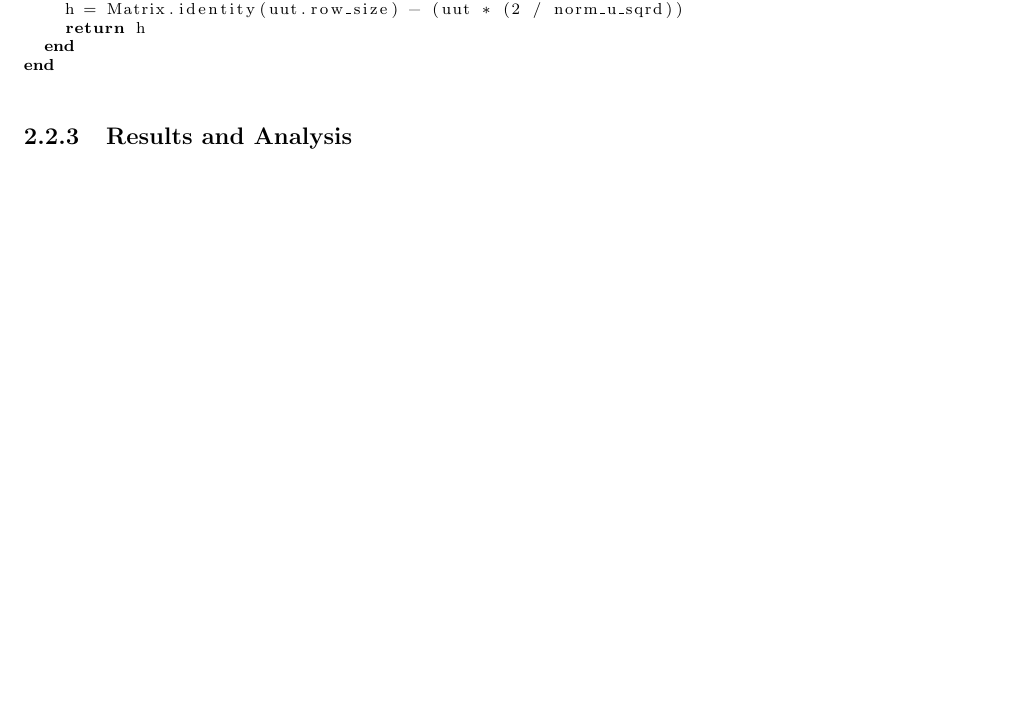
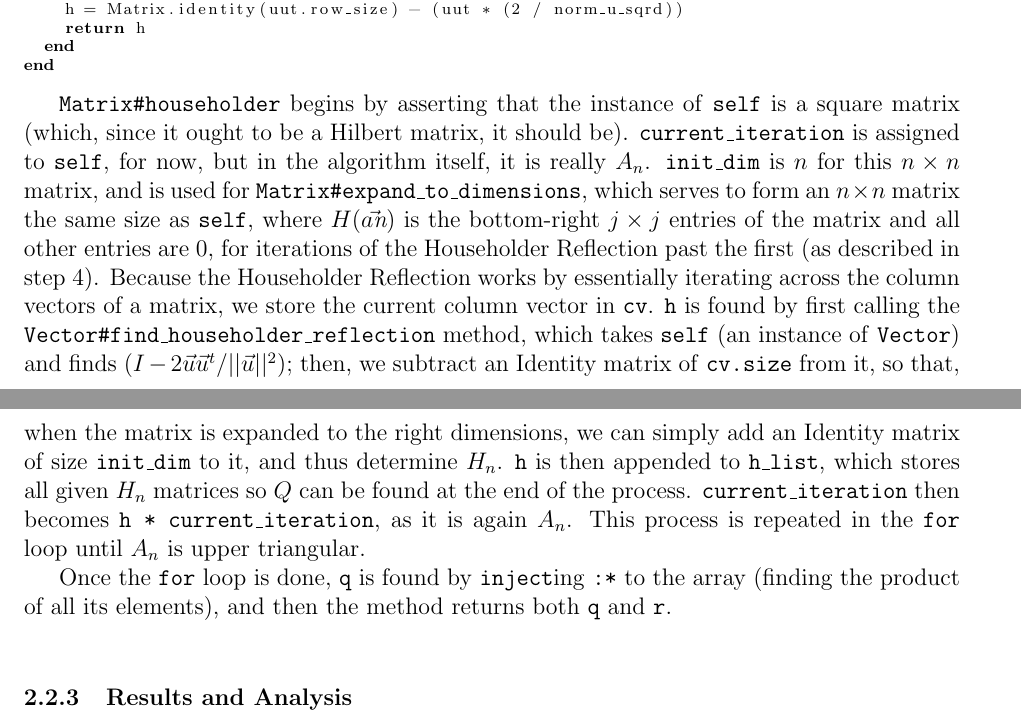
Before and after one commit to wfarr/calc3-for-cs, a LaTeX document (report/report.tex): part of page 13 of 32 before the commit and two parts of pages 13 and 14 of 32 after it, the two joined at a grey line, cut so that both start at the same text, the shorter picture padded with empty space. Compiled offline with pdfLaTeX.

Commit message:
Finish off Householder analysis

```diff
--- a/report/report.tex
+++ b/report/report.tex
@@ -517,6 +517,33 @@ class Vector
 end
 \end{lstlisting}
 
+\texttt{Matrix\#householder} begins by asserting that the instance of
+\texttt{self} is a square matrix (which, since it ought to be a Hilbert matrix,
+it should be).
+\texttt{current\_iteration} is assigned to \texttt{self}, for now, but in the
+algorithm itself, it is really $A_n$.
+\texttt{init\_dim} is $n$ for this $n \times n$ matrix, and is used for
+\texttt{Matrix\#expand\_to\_dimensions}, which serves to form an $n \times n$
+matrix the same size as \texttt{self}, where $H(\vec{a\textit{n}})$ is the bottom-right
+$j \times j$ entries of the matrix and all other entries are 0, for iterations of the Householder
+Reflection past the first (as described in step 4).
+Because the Householder Reflection works by essentially iterating across the
+column vectors of a matrix, we store the current column vector in \texttt{cv}.
+\texttt{h} is found by first calling the \texttt{Vector\#find\_householder\_reflection}
+method, which takes \texttt{self} (an instance of \texttt{Vector}) and finds $(I - 2\vec{u}\vec{u}^t / ||\vec{u}||^2)$;
+then, we subtract an Identity matrix of \texttt{cv.size} from it, so that,
+when the matrix is expanded to the right dimensions, we can simply add an
+Identity matrix of size \texttt{init\_dim} to it, and thus determine
+$H_n$.
+\texttt{h} is then appended to \texttt{h\_list}, which stores all given
+$H_n$ matrices so $Q$ can be found at the end of the process.
+\texttt{current\_iteration} then becomes \texttt{h * current\_iteration},
+as it is again $A_n$.
+This process is repeated in the \texttt{for} loop until $A_n$ is upper triangular.
+
+Once the \texttt{for} loop is done, \texttt{q} is found by \texttt{inject}ing \texttt{:*}
+to the array (finding the product of all its elements), and then the method
+returns both \texttt{q} and \texttt{r}.
 \\
 \subsubsection{Results and Analysis}
 
```
Also changed, not shown: report/report.tex (2 more changed lines).
